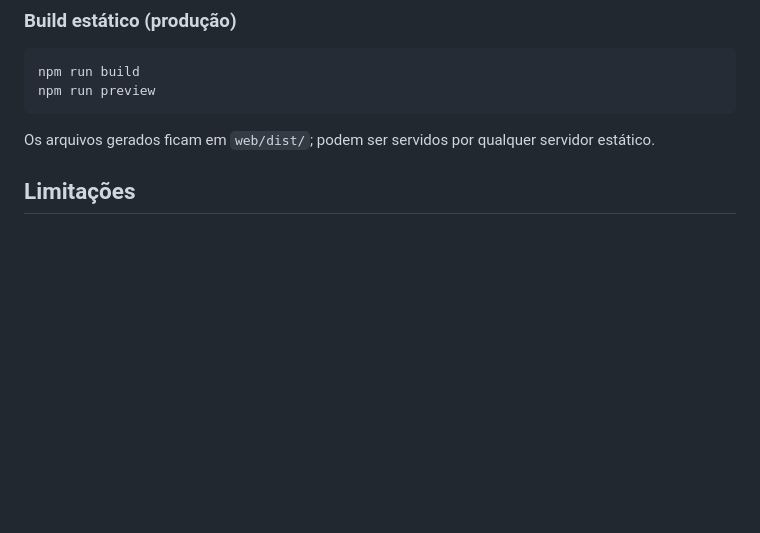
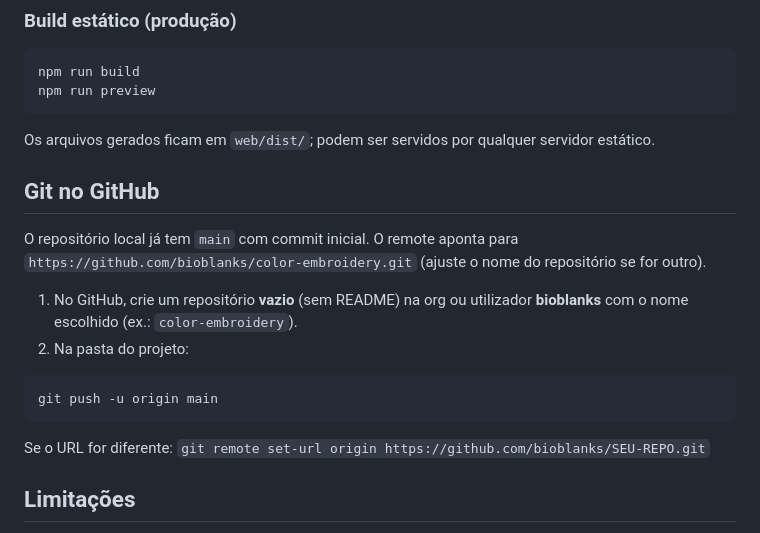
Before and after one commit to Bioblanks-accounts/Color-Embroidery, a Markdown page: README.md, the part around the change. GitHub-like rendering; blank space fills up the shorter version.

Commit message:
docs: instruções para push ao GitHub
Made-with: Cursor

````diff
--- a/README.md
+++ b/README.md
@@ -108,6 +108,19 @@ npm run preview
 
 Os arquivos gerados ficam em `web/dist/`; podem ser servidos por qualquer servidor estático.
 
+## Git no GitHub
+
+O repositório local já tem `main` com commit inicial. O remote aponta para `https://github.com/bioblanks/color-embroidery.git` (ajuste o nome do repositório se for outro).
+
+1. No GitHub, crie um repositório **vazio** (sem README) na org ou utilizador **bioblanks** com o nome escolhido (ex.: `color-embroidery`).
+2. Na pasta do projeto:
+
+```bash
+git push -u origin main
+```
+
+Se o URL for diferente: `git remote set-url origin https://github.com/bioblanks/SEU-REPO.git`
+
 ## Limitações
 
 - **Cobertura**: o JSON precisa listar todas as cores Marathon Poly que você quer consultar; o scraping pontual só alimenta o catálogo quando a marca alvo é Marathon Poly e você agrega os CSVs.
````
